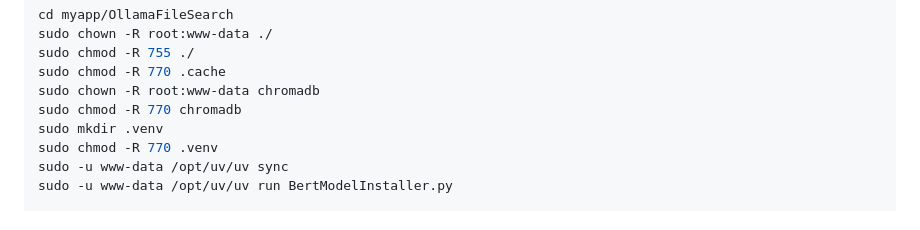
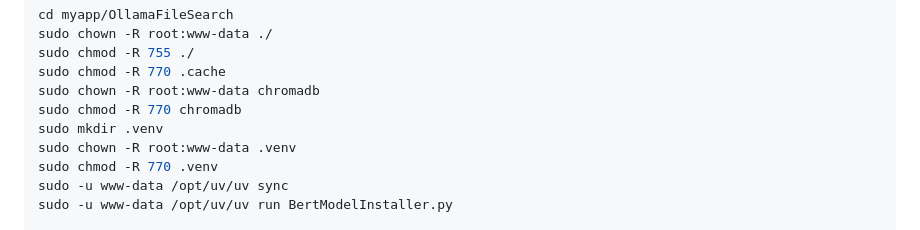
Before and after one commit to KYU49/OllamaFileSearch, a Markdown page: README.md, the part around the change. Rendered like a GitHub page.

Commit message:
.venvの所有者変更

```diff
--- a/README.md
+++ b/README.md
@@ -68,6 +68,7 @@ sudo chmod -R 770 .cache
 sudo chown -R root:www-data chromadb
 sudo chmod -R 770 chromadb
 sudo mkdir .venv
+sudo chown -R root:www-data .venv
 sudo chmod -R 770 .venv
 sudo -u www-data /opt/uv/uv sync
 sudo -u www-data /opt/uv/uv run BertModelInstaller.py
```
